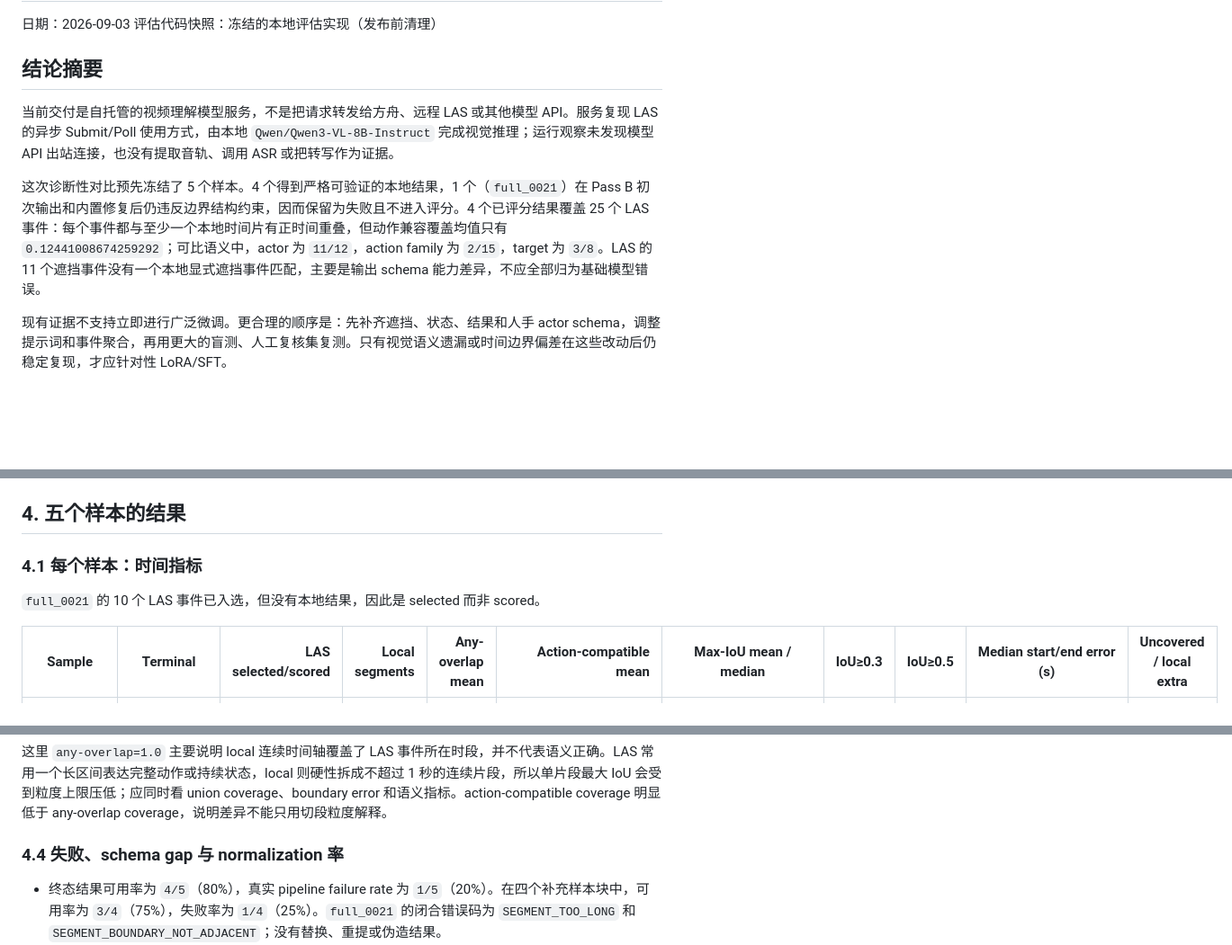
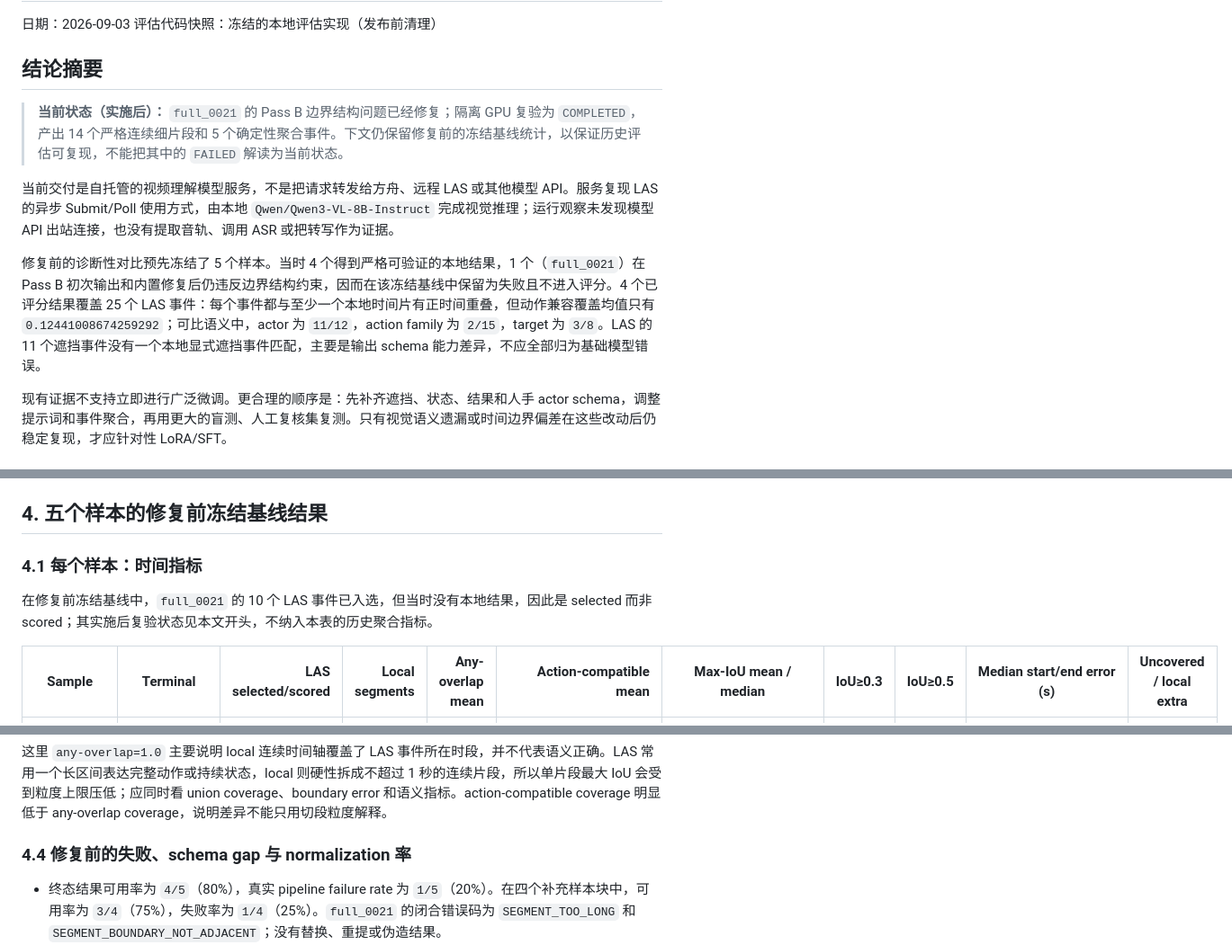
Before and after one commit to lindaxhy/WM-PerceptHarness, a Markdown page: docs/reports/2026-09-03-las-vs-local-implementation-report.md, 3 parts joined by grey strips. Shown at 90% size. Rendered like a GitHub page; blank space fills up the shorter version.

Commit message:
docs: clarify full_0021 baseline status

```diff
--- a/docs/reports/2026-09-03-las-vs-local-implementation-report.md
+++ b/docs/reports/2026-09-03-las-vs-local-implementation-report.md
@@ -5,9 +5,11 @@
 
 ## 结论摘要
 
+> **当前状态（实施后）：** `full_0021` 的 Pass B 边界结构问题已经修复；隔离 GPU 复验为 `COMPLETED`，产出 14 个严格连续细片段和 5 个确定性聚合事件。下文仍保留修复前的冻结基线统计，以保证历史评估可复现，不能把其中的 `FAILED` 解读为当前状态。
+
 当前交付是自托管的视频理解模型服务，不是把请求转发给方舟、远程 LAS 或其他模型 API。服务复现 LAS 的异步 Submit/Poll 使用方式，由本地 `Qwen/Qwen3-VL-8B-Instruct` 完成视觉推理；运行观察未发现模型 API 出站连接，也没有提取音轨、调用 ASR 或把转写作为证据。
 
-这次诊断性对比预先冻结了 5 个样本。4 个得到严格可验证的本地结果，1 个（`full_0021`）在 Pass B 初次输出和内置修复后仍违反边界结构约束，因而保留为失败且不进入评分。4 个已评分结果覆盖 25 个 LAS 事件：每个事件都与至少一个本地时间片有正时间重叠，但动作兼容覆盖均值只有 `0.12441008674259292`；可比语义中，actor 为 `11/12`，action family 为 `2/15`，target 为 `3/8`。LAS 的 11 个遮挡事件没有一个本地显式遮挡事件匹配，主要是输出 schema 能力差异，不应全部归为基础模型错误。
+修复前的诊断性对比预先冻结了 5 个样本。当时 4 个得到严格可验证的本地结果，1 个（`full_0021`）在 Pass B 初次输出和内置修复后仍违反边界结构约束，因而在该冻结基线中保留为失败且不进入评分。4 个已评分结果覆盖 25 个 LAS 事件：每个事件都与至少一个本地时间片有正时间重叠，但动作兼容覆盖均值只有 `0.12441008674259292`；可比语义中，actor 为 `11/12`，action family 为 `2/15`，target 为 `3/8`。LAS 的 11 个遮挡事件没有一个本地显式遮挡事件匹配，主要是输出 schema 能力差异，不应全部归为基础模型错误。
 
 现有证据不支持立即进行广泛微调。更合理的顺序是：先补齐遮挡、状态、结果和人手 actor schema，调整提示词和事件聚合，再用更大的盲测、人工复核集复测。只有视觉语义遗漏或时间边界偏差在这些改动后仍稳定复现，才应针对性 LoRA/SFT。
 
@@ -102,11 +104,11 @@ LAS reference 的显式对象清单包括：装有 4 个苹果的黄色篮、空
 
 语义上 actor 为 `2/3`，action 为 `0/6`，target 为 `0/4`。三个 LAS occlusion semantic events 均无 local explicit occlusion match。Local 的优势是完整、细粒度、可直接训练导出的时间拓扑；LAS 的优势是能表达重叠的长事件、遮挡状态、对象清单、初终态和结果。Local 的连续细分也带来冗余风险，同一个 LAS 长事件可能横跨多个片段；反过来，primary-match 只取一个片段，可能低估组合后的语义。所有描述都必须结合结构化字段和可见证据复核，不能因为语言流畅就排除对象混淆或 hallucination 风险。本次 deep 结果严格首轮通过，未使用 `unknown` normalization。
 
-## 4. 五个样本的结果
+## 4. 五个样本的修复前冻结基线结果
 
 ### 4.1 每个样本：时间指标
 
-`full_0021` 的 10 个 LAS 事件已入选，但没有本地结果，因此是 selected 而非 scored。
+在修复前冻结基线中，`full_0021` 的 10 个 LAS 事件已入选，但当时没有本地结果，因此是 selected 而非 scored；其实施后复验状态见本文开头，不纳入本表的历史聚合指标。
 
 | Sample | Terminal | LAS selected/scored | Local segments | Any-overlap mean | Action-compatible mean | Max-IoU mean / median | IoU≥0.3 | IoU≥0.5 | Median start/end error (s) | Uncovered / local extra |
 | --- | --- | ---: | ---: | ---: | ---: | --- | ---: | ---: | --- | --- |
@@ -149,7 +151,7 @@ LAS reference 的显式对象清单包括：装有 4 个苹果的黄色篮、空
 
 这里 `any-overlap=1.0` 主要说明 local 连续时间轴覆盖了 LAS 事件所在时段，并不代表语义正确。LAS 常用一个长区间表达完整动作或持续状态，local 则硬性拆成不超过 1 秒的连续片段，所以单片段最大 IoU 会受到粒度上限压低；应同时看 union coverage、boundary error 和语义指标。action-compatible coverage 明显低于 any-overlap coverage，说明差异不能只用切段粒度解释。
 
-### 4.4 失败、schema gap 与 normalization 率
+### 4.4 修复前的失败、schema gap 与 normalization 率
 
 - 终态结果可用率为 `4/5`（80%），真实 pipeline failure rate 为 `1/5`（20%）。在四个补充样本块中，可用率为 `3/4`（75%），失败率为 `1/4`（25%）。`full_0021` 的闭合错误码为 `SEGMENT_TOO_LONG` 和 `SEGMENT_BOUNDARY_NOT_ADJACENT`；没有替换、重提或伪造结果。
 - 4 个完成样本中 1 个使用过保守 enum fallback，即 `1/4`（25%）；按全部入选样本是 `1/5`（20%）。最终 46 个 local segments 中有 2 个 `skill` 字段被归一为 `unknown`，即 `2/46`（约 4.35%）；这些字段按规则不进入 action semantic denominator。
```
